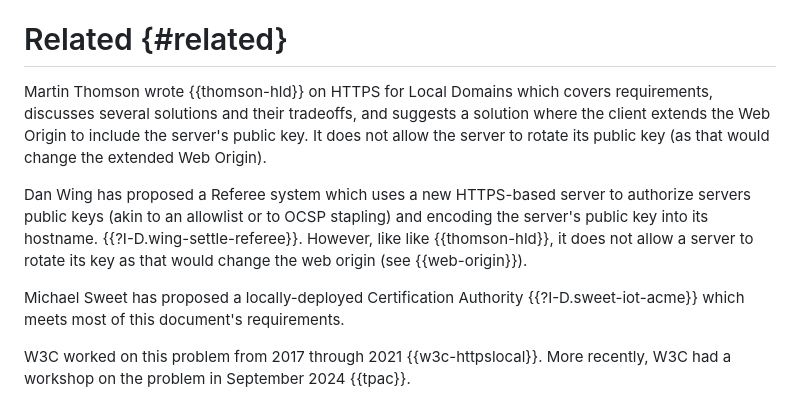
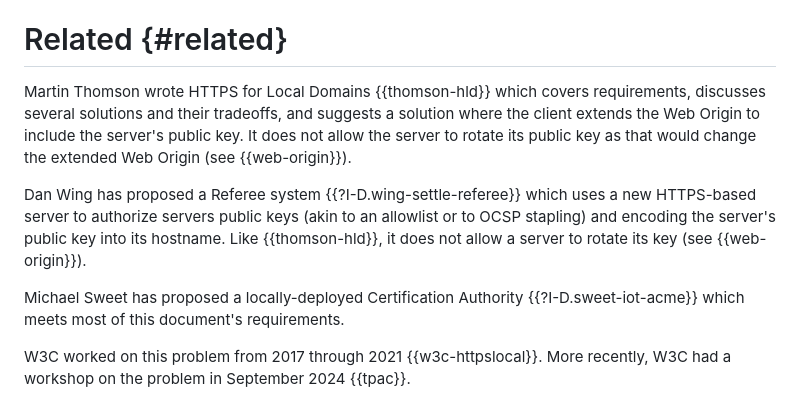
Before and after one commit to danwing/settle-requirements, a Markdown page: draft-wing-settle-requirements.md, the part around the change. GitHub-like rendering.

Commit message:
reword Related section

```diff
--- a/draft-wing-settle-requirements.md
+++ b/draft-wing-settle-requirements.md
@@ -532,23 +532,22 @@ both initial and ongoing configuration tasks of various servers
 
 # Related {#related}
 
-Martin Thomson wrote {{thomson-hld}} on HTTPS for Local Domains which
+Martin Thomson wrote HTTPS for Local Domains {{thomson-hld}} which
 covers requirements, discusses several solutions and their tradeoffs,
 and suggests a solution where the client extends the Web Origin to
 include the server's public key. It does not allow the server to
-rotate its public key (as that would change the extended Web Origin).
+rotate its public key as that would change the extended Web Origin (see
+{{web-origin}}).
 
-Dan Wing has proposed a Referee system which uses a new HTTPS-based
-server to authorize servers public keys (akin to an allowlist or to
-OCSP stapling) and encoding the server's public key into its hostname.
-{{?I-D.wing-settle-referee}}.  However, like like {{thomson-hld}}, it
-does not allow a server to rotate its key as that would change the
-web origin (see {{web-origin}}).
+Dan Wing has proposed a Referee system {{?I-D.wing-settle-referee}}
+which uses a new HTTPS-based server to authorize servers public keys
+(akin to an allowlist or to OCSP stapling) and encoding the server's
+public key into its hostname.  Like {{thomson-hld}}, it does not allow
+a server to rotate its key (see {{web-origin}}).
 
 Michael Sweet has proposed a locally-deployed Certification Authority
 {{?I-D.sweet-iot-acme}} which meets most of this document's
 requirements.
-
 
 W3C worked on this problem from 2017 through 2021 {{w3c-httpslocal}}. More recently,
 W3C had a workshop on the problem in September 2024 {{tpac}}.
```
